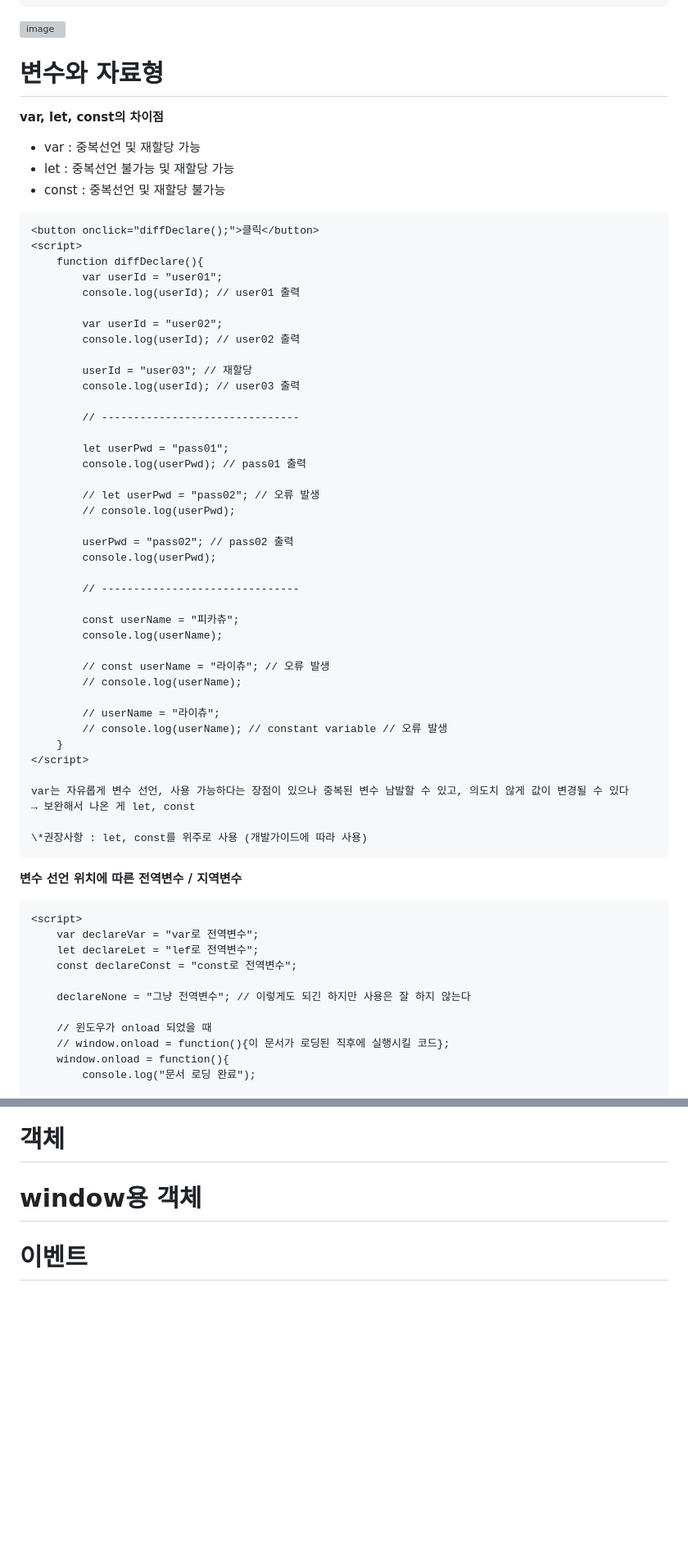
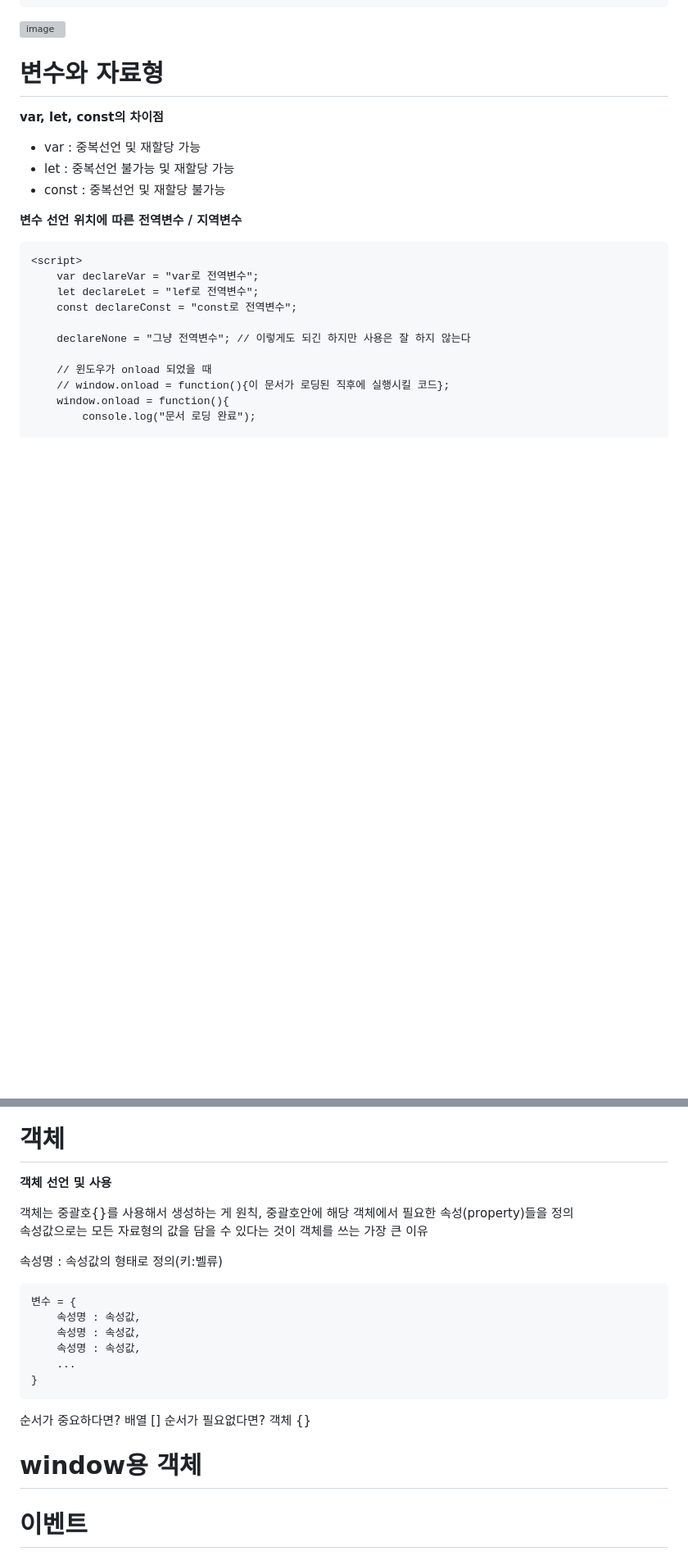
Before and after one commit to NanoKim/TIL, a Markdown page: FrontEnd/JavaScript/내용정리.md, 2 parts joined by grey strips. Shown at 82% size. Drawn GitHub-style; blank space fills up the shorter version; grey boxes are pictures that could not be loaded.

````diff
--- a/FrontEnd/JavaScript/내용정리.md
+++ b/FrontEnd/JavaScript/내용정리.md
@@ -277,49 +277,6 @@ external(외부) : 별도의 .js 파일로 소스코드를 작성해서 실행
 - let : 중복선언 불가능 및 재할당 가능
 - const : 중복선언 및 재할당 불가능
 
-```html
-<button onclick="diffDeclare();">클릭</button>
-<script>
-    function diffDeclare(){
-        var userId = "user01";
-        console.log(userId); // user01 출력
-
-        var userId = "user02";
-        console.log(userId); // user02 출력
-
-        userId = "user03"; // 재할당
-        console.log(userId); // user03 출력
-
-        // -------------------------------
-
-        let userPwd = "pass01";
-        console.log(userPwd); // pass01 출력
-
-        // let userPwd = "pass02"; // 오류 발생
-        // console.log(userPwd);
-
-        userPwd = "pass02"; // pass02 출력
-        console.log(userPwd);
-
-        // -------------------------------
-
-        const userName = "피카츄";
-        console.log(userName);
-
-        // const userName = "라이츄"; // 오류 발생
-        // console.log(userName);
-
-        // userName = "라이츄";
-        // console.log(userName); // constant variable // 오류 발생
-    }
-</script>
-
-var는 자유롭게 변수 선언, 사용 가능하다는 장점이 있으나 중복된 변수 남발할 수 있고, 의도치 않게 값이 변경될 수 있다
-→ 보완해서 나온 게 let, const
-
-\*권장사항 : let, const를 위주로 사용 (개발가이드에 따라 사용)
-```
-
 **변수 선언 위치에 따른 전역변수 / 지역변수**
 ```html
 <script>
@@ -595,6 +584,24 @@ const test16 = 2 + parseFloat("1.234");      // 2 + 1.234 = 3.234
 
 # 객체
 
+**객체 선언 및 사용**
+
+객체는 중괄호{}를 사용해서 생성하는 게 원칙, 중괄호안에 해당 객체에서 필요한 속성(property)들을 정의 <br>
+속성값으로는 모든 자료형의 값을 담을 수 있다는 것이 객체를 쓰는 가장 큰 이유
+
+속성명 : 속성값의 형태로 정의(키:벨류)
+
+```html
+변수 = {
+    속성명 : 속성값,
+    속성명 : 속성값,
+    속성명 : 속성값,
+    ...
+}
+```
+
+순서가 중요하다면? 배열 []
+순서가 필요없다면? 객체 {}
 
 # window용 객체
 
````
Also changed, not shown: other parts of FrontEnd/JavaScript/내용정리.md (+84 -52 lines).
